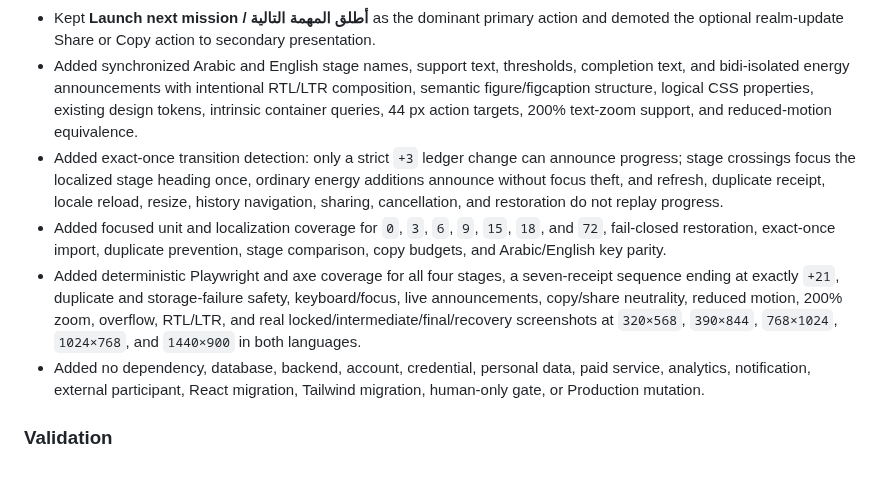
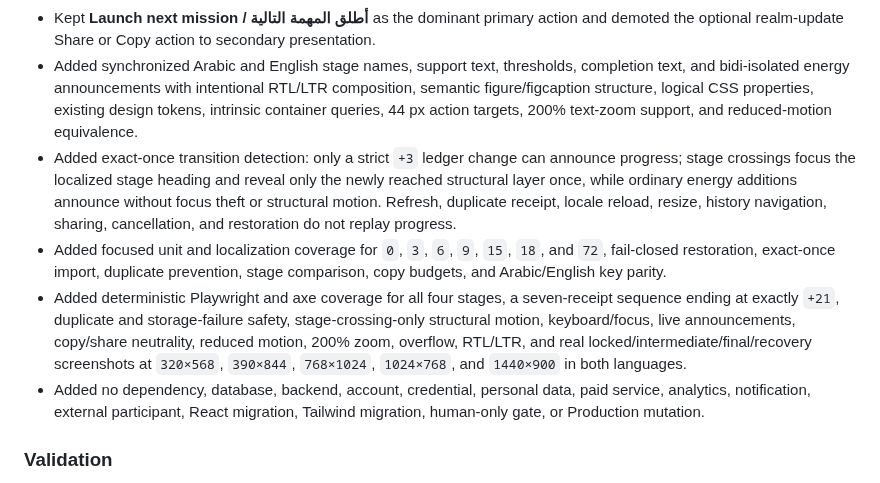
Before and after one commit to abdullahkrs/Creatorverse, a Markdown page: TASK_LOG.md, the part around the change. Rendered like a GitHub page.

Commit message:
docs: record bounded stage-change motion evidence

```diff
--- a/TASK_LOG.md
+++ b/TASK_LOG.md
@@ -15,9 +15,9 @@ Completed entries through CV-MVP-012 are preserved in [`docs/archive/TASK_LOG-th
 - Integrated one original structural Beacon District SVG into the saved-realm continuation and completion-return surfaces, with stage-specific gate, signal, route, building, and light layers plus a color-independent four-step rail.
 - Kept **Launch next mission / أطلق المهمة التالية** as the dominant primary action and demoted the optional realm-update Share or Copy action to secondary presentation.
 - Added synchronized Arabic and English stage names, support text, thresholds, completion text, and bidi-isolated energy announcements with intentional RTL/LTR composition, semantic figure/figcaption structure, logical CSS properties, existing design tokens, intrinsic container queries, 44 px action targets, 200% text-zoom support, and reduced-motion equivalence.
-- Added exact-once transition detection: only a strict `+3` ledger change can announce progress; stage crossings focus the localized stage heading once, ordinary energy additions announce without focus theft, and refresh, duplicate receipt, locale reload, resize, history navigation, sharing, cancellation, and restoration do not replay progress.
+- Added exact-once transition detection: only a strict `+3` ledger change can announce progress; stage crossings focus the localized stage heading and reveal only the newly reached structural layer once, while ordinary energy additions announce without focus theft or structural motion. Refresh, duplicate receipt, locale reload, resize, history navigation, sharing, cancellation, and restoration do not replay progress.
 - Added focused unit and localization coverage for `0`, `3`, `6`, `9`, `15`, `18`, and `72`, fail-closed restoration, exact-once import, duplicate prevention, stage comparison, copy budgets, and Arabic/English key parity.
-- Added deterministic Playwright and axe coverage for all four stages, a seven-receipt sequence ending at exactly `+21`, duplicate and storage-failure safety, keyboard/focus, live announcements, copy/share neutrality, reduced motion, 200% zoom, overflow, RTL/LTR, and real locked/intermediate/final/recovery screenshots at `320×568`, `390×844`, `768×1024`, `1024×768`, and `1440×900` in both languages.
+- Added deterministic Playwright and axe coverage for all four stages, a seven-receipt sequence ending at exactly `+21`, duplicate and storage-failure safety, stage-crossing-only structural motion, keyboard/focus, live announcements, copy/share neutrality, reduced motion, 200% zoom, overflow, RTL/LTR, and real locked/intermediate/final/recovery screenshots at `320×568`, `390×844`, `768×1024`, `1024×768`, and `1440×900` in both languages.
 - Added no dependency, database, backend, account, credential, personal data, paid service, analytics, notification, external participant, React migration, Tailwind migration, human-only gate, or Production mutation.
 
 ### Validation
```
